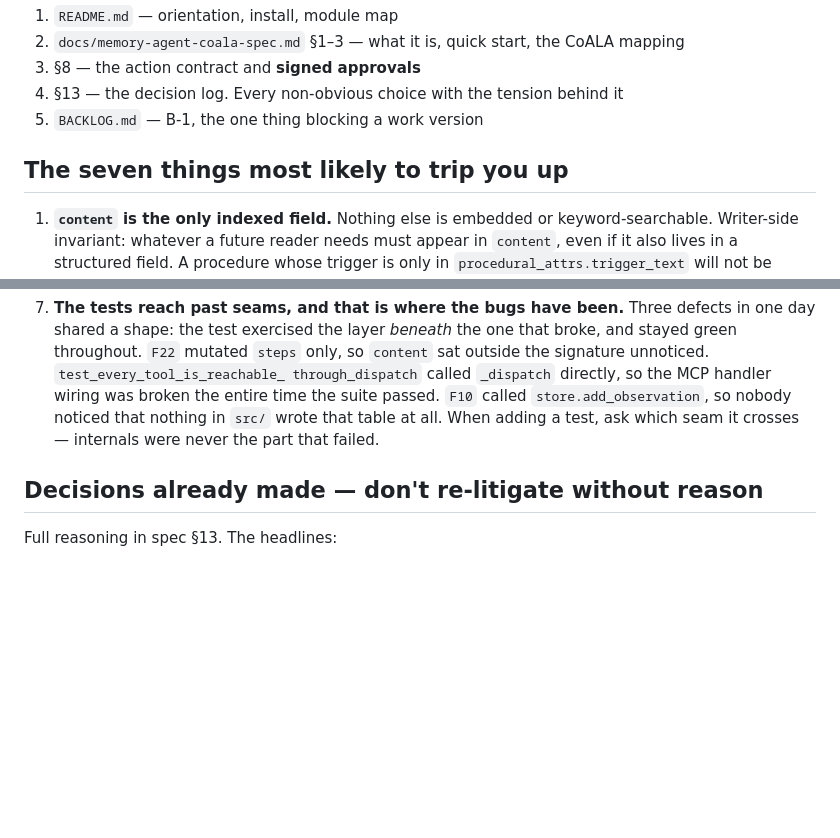
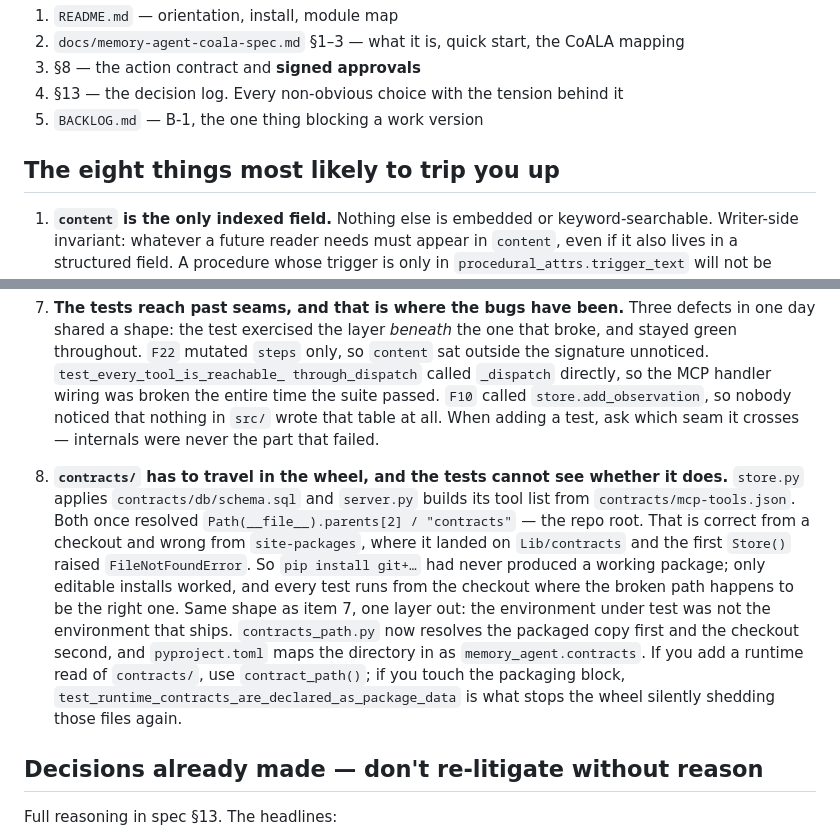
Before and after one commit to mikeleewoodai/memory-champ, a Markdown page: HANDOVER.md, 2 parts joined by grey strips. Rendered like a GitHub page; blank space fills up the shorter version.

Commit message:
Record the packaging defect as HANDOVER item 8
Same shape as item 7, one layer out: the environment under test was not
the environment that ships. Notes contract_path() as the way to add a
runtime read of contracts/, and names the test that stops the wheel
shedding those files again.

Co-Authored-By: Claude Opus 5 <noreply@anthropic.com>

```diff
--- a/HANDOVER.md
+++ b/HANDOVER.md
@@ -69,7 +69,7 @@ memory-agent stats --scope acme.crm
 4. §13 — the decision log. Every non-obvious choice with the tension behind it
 5. `BACKLOG.md` — B-1, the one thing blocking a work version
 
-## The seven things most likely to trip you up
+## The eight things most likely to trip you up
 
 1. **`content` is the only indexed field.** Nothing else is embedded or keyword-searchable. Writer-side invariant: whatever a future reader needs must appear in `content`, even if it also lives in a structured field. A procedure whose trigger is only in `procedural_attrs.trigger_text` will not be found.
 
@@ -96,6 +96,22 @@ memory-agent stats --scope acme.crm
    `store.add_observation`, so nobody noticed that nothing in `src/` wrote that
    table at all. When adding a test, ask which seam it crosses — internals were
    never the part that failed.
+
+8. **`contracts/` has to travel in the wheel, and the tests cannot see whether
+   it does.** `store.py` applies `contracts/db/schema.sql` and `server.py`
+   builds its tool list from `contracts/mcp-tools.json`. Both once resolved
+   `Path(__file__).parents[2] / "contracts"` — the repo root. That is correct
+   from a checkout and wrong from `site-packages`, where it landed on
+   `Lib/contracts` and the first `Store()` raised `FileNotFoundError`. So
+   `pip install git+…` had never produced a working package; only editable
+   installs worked, and every test runs from the checkout where the broken path
+   happens to be the right one. Same shape as item 7, one layer out: the
+   environment under test was not the environment that ships. `contracts_path.py`
+   now resolves the packaged copy first and the checkout second, and
+   `pyproject.toml` maps the directory in as `memory_agent.contracts`. If you
+   add a runtime read of `contracts/`, use `contract_path()`; if you touch the
+   packaging block, `test_runtime_contracts_are_declared_as_package_data` is
+   what stops the wheel silently shedding those files again.
 
 ## Decisions already made — don't re-litigate without reason
 
```
